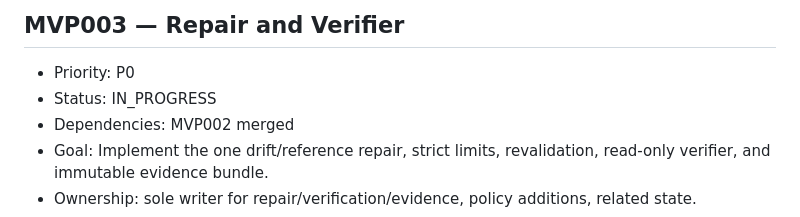
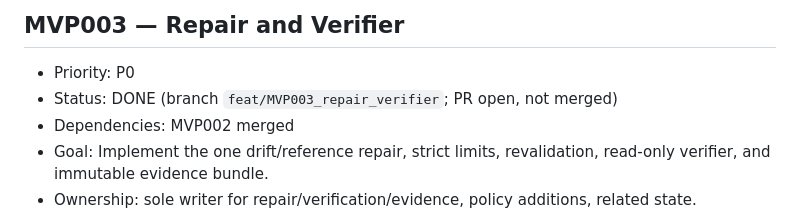
Before and after one commit to Fejjii/AIDataEngineer, a Markdown page: .ai/TASKS.md, the part around the change. Rendered like a GitHub page.

Commit message:
docs: add MVP003 repair and Independent Verifier run report
Record AT-10–12, AT-16–17, AT-20–21 coverage, validation evidence, and
the remaining MVP004 dependency. Do not merge.

Co-authored-by: Fejji <Fejjii@users.noreply.github.com>

```diff
--- a/.ai/TASKS.md
+++ b/.ai/TASKS.md
@@ -165,7 +165,7 @@ Legend — Priority: P0 (critical) … P3 (low). Status: TODO / IN_PROGRESS / DO
 
 ## MVP003 — Repair and Verifier
 - Priority: P0
-- Status: IN_PROGRESS
+- Status: DONE (branch `feat/MVP003_repair_verifier`; PR open, not merged)
 - Dependencies: MVP002 merged
 - Goal: Implement the one drift/reference repair, strict limits, revalidation, read-only
   verifier, and immutable evidence bundle.
```
Also changed, not shown: 2 other files.
